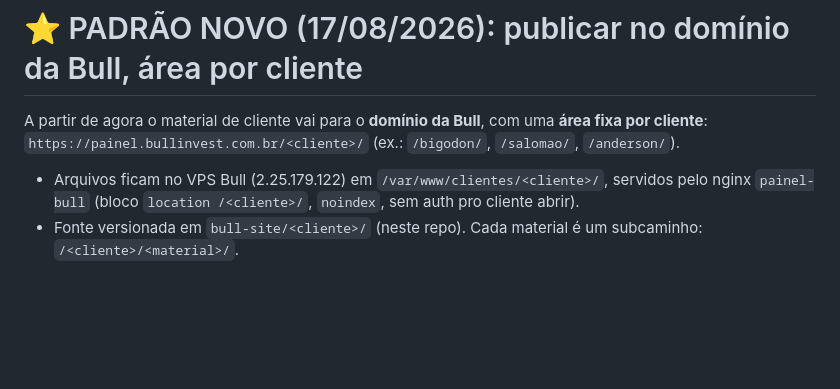
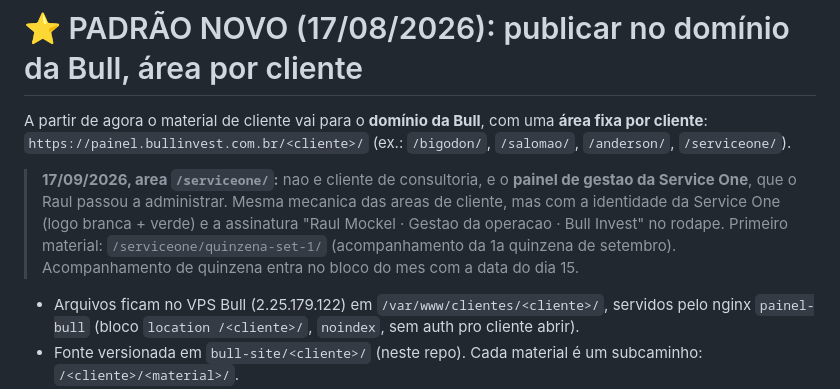
Before and after one commit to raulmockel-wq/bull-relatorios, a Markdown page: COMO-PUBLICAR.md, the part around the change. GitHub-like rendering; blank space fills up the shorter version.

Commit message:
Registra a area /serviceone/ no COMO-PUBLICAR
Co-Authored-By: Claude Opus 5 (1M context) <noreply@anthropic.com>

```diff
--- a/COMO-PUBLICAR.md
+++ b/COMO-PUBLICAR.md
@@ -1,7 +1,13 @@
 # ⭐ PADRÃO NOVO (17/08/2026): publicar no domínio da Bull, área por cliente
 
 A partir de agora o material de cliente vai para o **domínio da Bull**, com uma **área fixa por cliente**:
-`https://painel.bullinvest.com.br/<cliente>/` (ex.: `/bigodon/`, `/salomao/`, `/anderson/`).
+`https://painel.bullinvest.com.br/<cliente>/` (ex.: `/bigodon/`, `/salomao/`, `/anderson/`, `/serviceone/`).
+
+> **17/09/2026, area `/serviceone/`:** nao e cliente de consultoria, e o **painel de gestao da Service One**,
+> que o Raul passou a administrar. Mesma mecanica das areas de cliente, mas com a identidade da Service One
+> (logo branca + verde) e a assinatura "Raul Mockel · Gestao da operacao · Bull Invest" no rodape.
+> Primeiro material: `/serviceone/quinzena-set-1/` (acompanhamento da 1a quinzena de setembro).
+> Acompanhamento de quinzena entra no bloco do mes com a data do dia 15.
 
 - Arquivos ficam no VPS Bull (2.25.179.122) em `/var/www/clientes/<cliente>/`, servidos pelo nginx `painel-bull` (bloco `location /<cliente>/`, `noindex`, sem auth pro cliente abrir).
 - Fonte versionada em `bull-site/<cliente>/` (neste repo). Cada material é um subcaminho: `/<cliente>/<material>/`.
```
